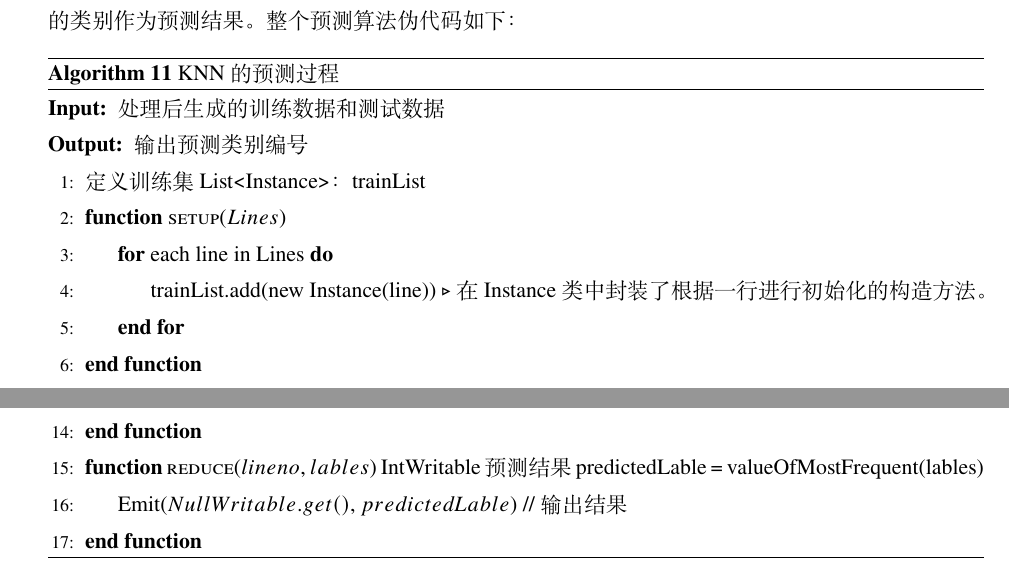
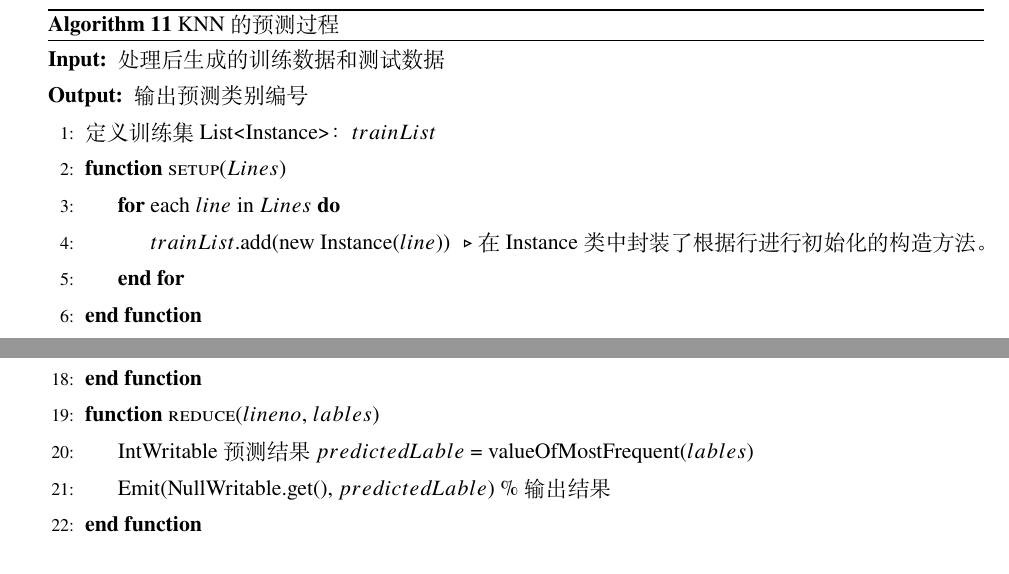
Before and after one commit to njubigdata04/Email-Classification, a LaTeX document (Report/elegantpaper-cn.tex): two parts of page 22 of 33 before the commit and two parts of page 23 of 33 after it, joined at a grey line, cut at the place of the change. Compiled offline with XeLaTeX.

Commit message:
update report

```diff
--- a/Report/elegantpaper-cn.tex
+++ b/Report/elegantpaper-cn.tex
@@ -615,8 +615,8 @@ KNN算法的核心思想是如果一个样本在特征空间中的K个最相邻
 \end{lstlisting}\par
 其中，label表征该样本所属的类别；后面每一项是该样本的一个特征及其特征值。\par
 然后进入Map方法。Map方法的目的是读入一个测试样本，然后计算它与训练样本中所有样本的距离，并保留距离最小的K个训练样本点，输出键值对<测试样本序号，最近的K个样本的类别>。其中，测试样本序号可以使用map方法的第一个参数(行号)代替，因为测试样本中每一行代表一个样本；最近的K个样本的类别通过封装一个自定义Writable类型：ListWritable进行传递。\par
-在Reduce阶段，只需要对map对每个测试样本发射的K个最近的样本类别，取其中数量最多的类别作为预测结果。整个预测算法伪代码如下：\par
-\begin{algorithm}[H]
+在Reduce阶段，只需要对map对每个测试样本发射的K个最近的样本类别，取其中数量最多的类别作为预测结果。
+\begin{algorithm}[!htb]
   \caption{KNN的预测过程}
   \label{alg:Framwork}
   \begin{algorithmic}[1]
@@ -624,11 +624,11 @@ KNN算法的核心思想是如果一个样本在特征空间中的K个最相邻
     处理后生成的训练数据和测试数据
     \Ensure
     输出预测类别编号
-    \State 定义训练集List<Instance>：trainList
+    \State 定义训练集List<Instance>：$trainList$
   \Function {setup}{$Lines$}
-    \For{each line in Lines}
-      \State trainList.add(new Instance(line))
-      \Comment 在Instance类中封装了根据一行进行初始化的构造方法。
+    \For{each $line$ in $Lines$}
+      \State $trainList$.add(new Instance($line$))
+      \Comment 在Instance类中封装了根据行进行初始化的构造方法。
     \EndFor
   \EndFunction
   \Function {map}{$lineno$, $testLine$}
@@ -643,8 +643,9 @@ KNN算法的核心思想是如果一个样本在特征空间中的K个最相邻
-    \State Emit(lineno, lables) // 输出结果
+    \State ListWritable<DoubleWritable> $lables$ = new ListWritable<>($trainLable$);
+    \State Emit($lineno$, $lables$) \% 输出结果
   \EndFunction
   \Function {reduce}{$lineno$, $lables$}
-  	IntWritable 预测结果predictedLable = valueOfMostFrequent(lables)
-    \State Emit($NullWritable.get()$, $predictedLable$) // 输出结果
+  	\State IntWritable 预测结果$predictedLable$ = valueOfMostFrequent($lables$)
+    \State Emit(NullWritable.get(), $predictedLable$) \% 输出结果
   \EndFunction
   \end{algorithmic}
 \end{algorithm}
```
Also changed, not shown: Report/elegantpaper-cn.pdf (added), Report/elegantpaper-cn.tex (12 more changed lines).
